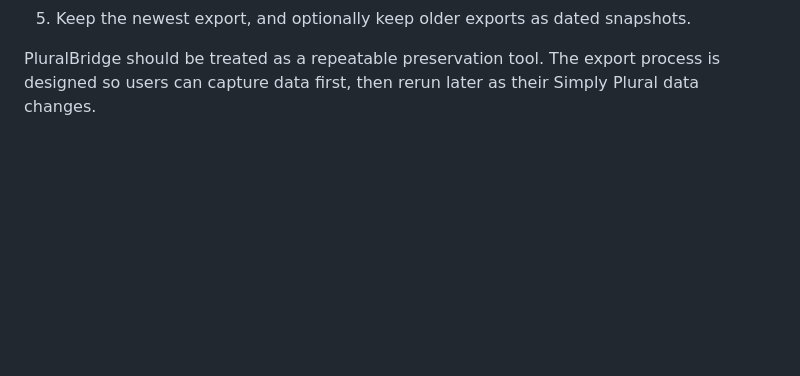
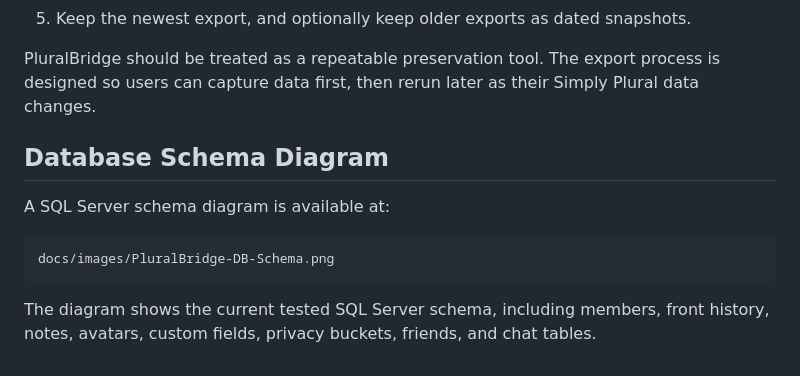
Before and after one commit to needsofmany/PluralBridge, a Markdown page: README.md, the part around the change. Rendered like a GitHub page; blank space fills up the shorter version.

Commit message:
Add PluralBridge database schema diagram

```diff
--- a/README.md
+++ b/README.md
@@ -271,3 +271,11 @@ Recommended workflow:
 5. Keep the newest export, and optionally keep older exports as dated snapshots.
 
 PluralBridge should be treated as a repeatable preservation tool. The export process is designed so users can capture data first, then rerun later as their Simply Plural data changes.
+
+## Database Schema Diagram
+
+A SQL Server schema diagram is available at:
+
+    docs/images/PluralBridge-DB-Schema.png
+
+The diagram shows the current tested SQL Server schema, including members, front history, notes, avatars, custom fields, privacy buckets, friends, and chat tables.
```
Also changed, not shown: docs/sql-server-import.md (+8 -0 lines).
